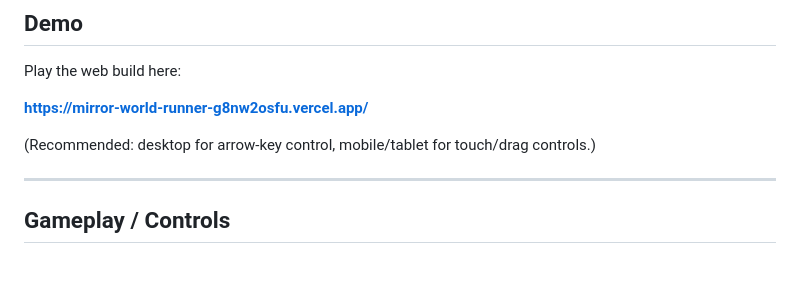
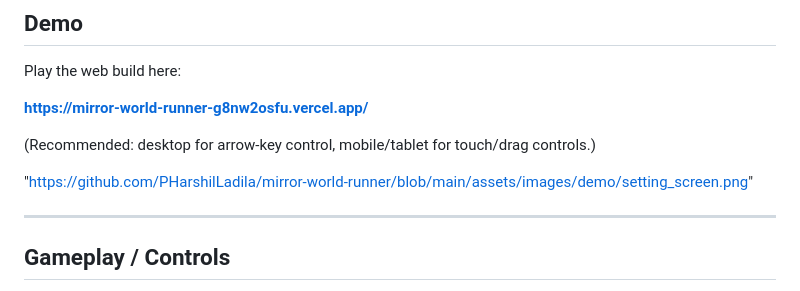
Before and after one commit to PHarshilLadila/mirror-world-runner, a Markdown page: README.md, the part around the change. Drawn GitHub-style; blank space fills up the shorter version.

```diff
--- a/README.md
+++ b/README.md
@@ -30,6 +30,8 @@ Play the web build here:
 **[https://mirror-world-runner-g8nw2osfu.vercel.app/](https://mirror-world-runner-g8nw2osfu.vercel.app/)**
 
 (Recommended: desktop for arrow-key control, mobile/tablet for touch/drag controls.)
+
+"https://github.com/PHarshilLadila/mirror-world-runner/blob/main/assets/images/demo/setting_screen.png"
 
 ---
 
```
